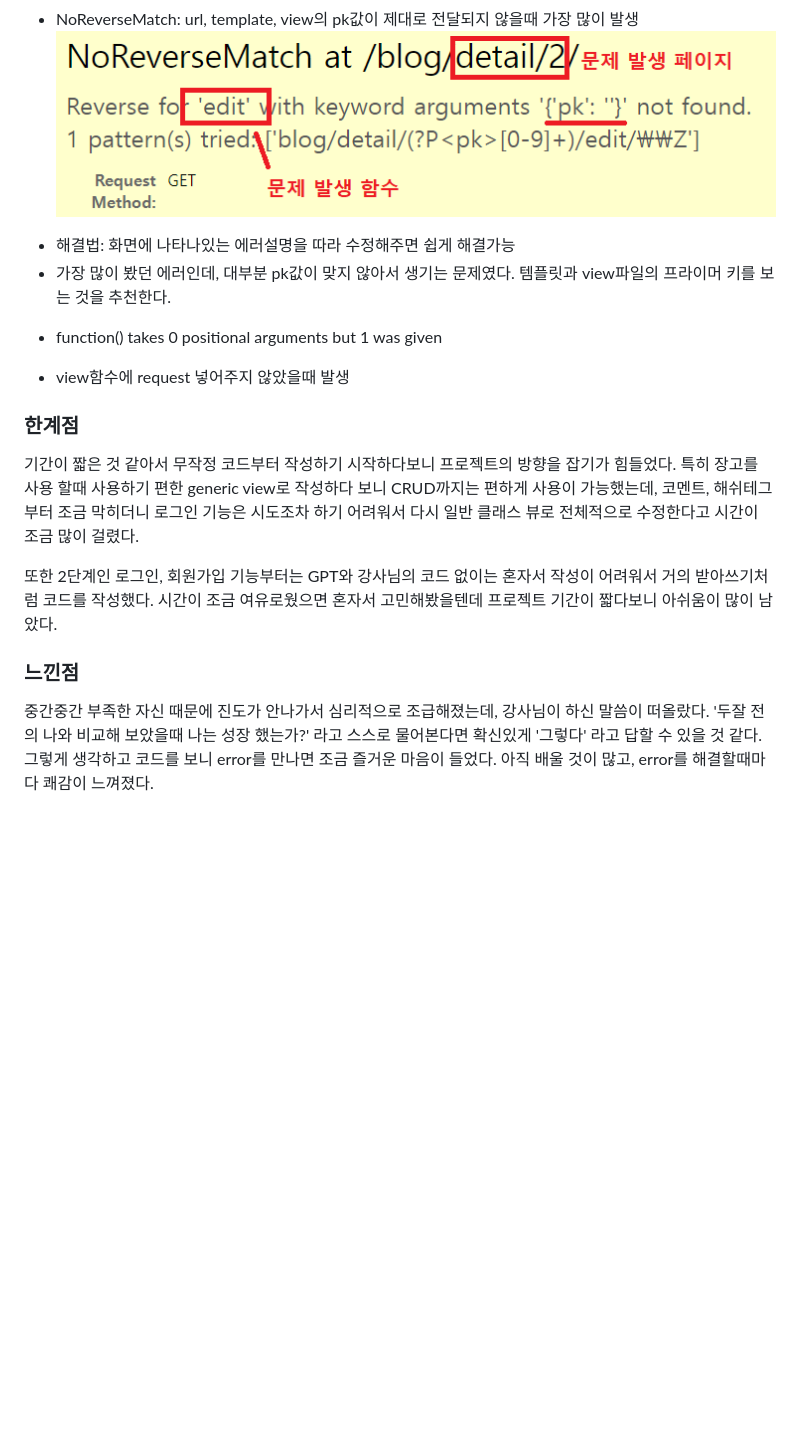
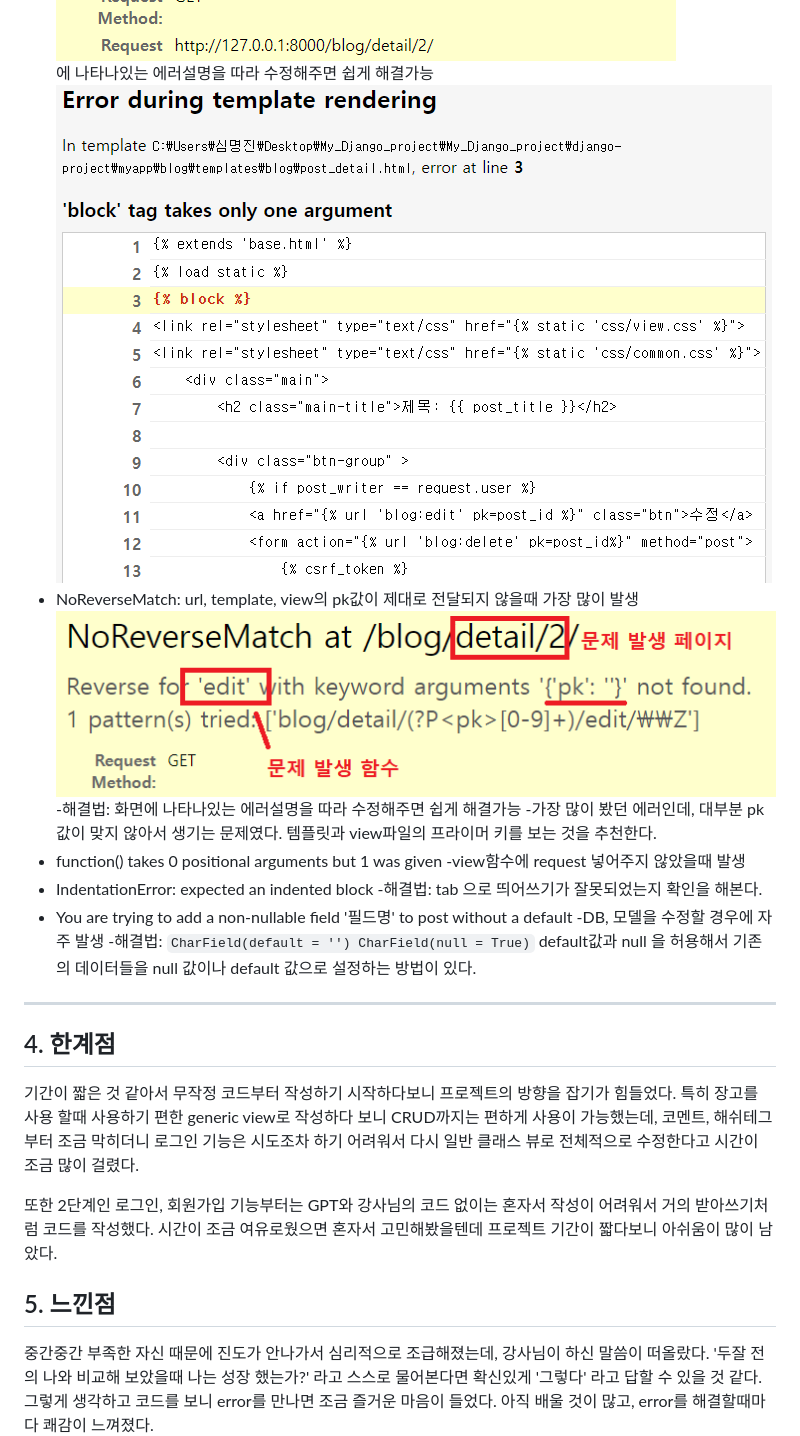
Before and after one commit to MJ-SIM/My_Django_project, a Markdown page: README.md, the part around the change printed below. GitHub-like rendering; pictures changed too: KakaoTalk_20230721_095717363.png (added), KakaoTalk_20230721_095726886.png (added); blank space fills up the shorter version.

````diff
--- a/README.md
+++ b/README.md
@@ -196,16 +236,25 @@
 -해결법: 화면에 나타나있는 에러설명을 따라 수정해주면 쉽게 해결가능
+![Alt text](KakaoTalk_20230721_095726886.png)
 * NoReverseMatch: url, template, view의 pk값이 제대로 전달되지 않을때 가장 많이 발생
 ![Alt text](KakaoTalk_20230721_100000736.png)
-- 해결법: 화면에 나타나있는 에러설명을 따라 수정해주면 쉽게 해결가능
-- 가장 많이 봤던 에러인데, 대부분 pk값이 맞지 않아서 생기는 문제였다. 템플릿과 view파일의 프라이머 키를 보는 것을 추천한다.
+-해결법: 화면에 나타나있는 에러설명을 따라 수정해주면 쉽게 해결가능
+-가장 많이 봤던 에러인데, 대부분 pk값이 맞지 않아서 생기는 문제였다. 템플릿과 view파일의 프라이머 키를 보는 것을 추천한다.
 * function() takes 0 positional arguments but 1 was given
-- view함수에 request 넣어주지 않았을때 발생
-### 한계점
+-view함수에 request 넣어주지 않았을때 발생
+* IndentationError: expected an indented block
+-해결법: tab 으로 띄어쓰기가 잘못되었는지 확인을 해본다.
+* You are trying to add a non-nullable field '필드명' to post without a default
+-DB, 모델을 수정할 경우에 자주 발생
+-해결법: ```CharField(default = '')
+CharField(null = True)```
+default값과 null 을 허용해서 기존의 데이터들을 null 값이나 default 값으로 설정하는 방법이 있다.
+* * *
+## 4. 한계점
 기간이 짧은 것 같아서 무작정 코드부터 작성하기 시작하다보니 프로젝트의 방향을 잡기가 힘들었다. 특히 장고를 사용 할때 사용하기 편한 generic view로 작성하다 보니 CRUD까지는 편하게 사용이 가능했는데, 코멘트, 해쉬테그 부터 조금 막히더니 로그인 기능은 시도조차 하기 어려워서 다시 일반 클래스 뷰로 전체적으로 수정한다고 시간이 조금 많이 걸렸다.
 
 또한 2단계인 로그인, 회원가입 기능부터는 GPT와 강사님의 코드 없이는 혼자서 작성이 어려워서 거의 받아쓰기처럼 코드를 작성했다. 시간이 조금 여유로웠으면 혼자서 고민해봤을텐데 프로젝트 기간이 짧다보니 아쉬움이 많이 남았다.
 
-### 느낀점
+## 5. 느낀점
 중간중간 부족한 자신 때문에 진도가 안나가서 심리적으로 조급해졌는데, 강사님이 하신 말씀이 떠올랐다. '두잘 전의 나와 비교해 보았을때 나는 성장 했는가?' 라고 스스로 물어본다면 확신있게 '그렇다' 라고 답할 수 있을 것 같다. 그렇게 생각하고 코드를 보니 error를 만나면 조금 즐거운 마음이 들었다. 아직 배울 것이 많고, error를 해결할때마다 쾌감이 느껴졌다.
 
 장고는 사용할수록 매력있는 프레임워크인 것 같다. 코드를 이해함에 있어서 프로그래밍 언어중 파이썬을 이용한다는 것 부터가 초보자가 사용하기 좋은 것 같다.
````
Also changed, not shown: other parts of README.md (+68 -28 lines), KakaoTalk_20230721_095813259.png (added), KakaoTalk_20230721_095844105.png (added).
